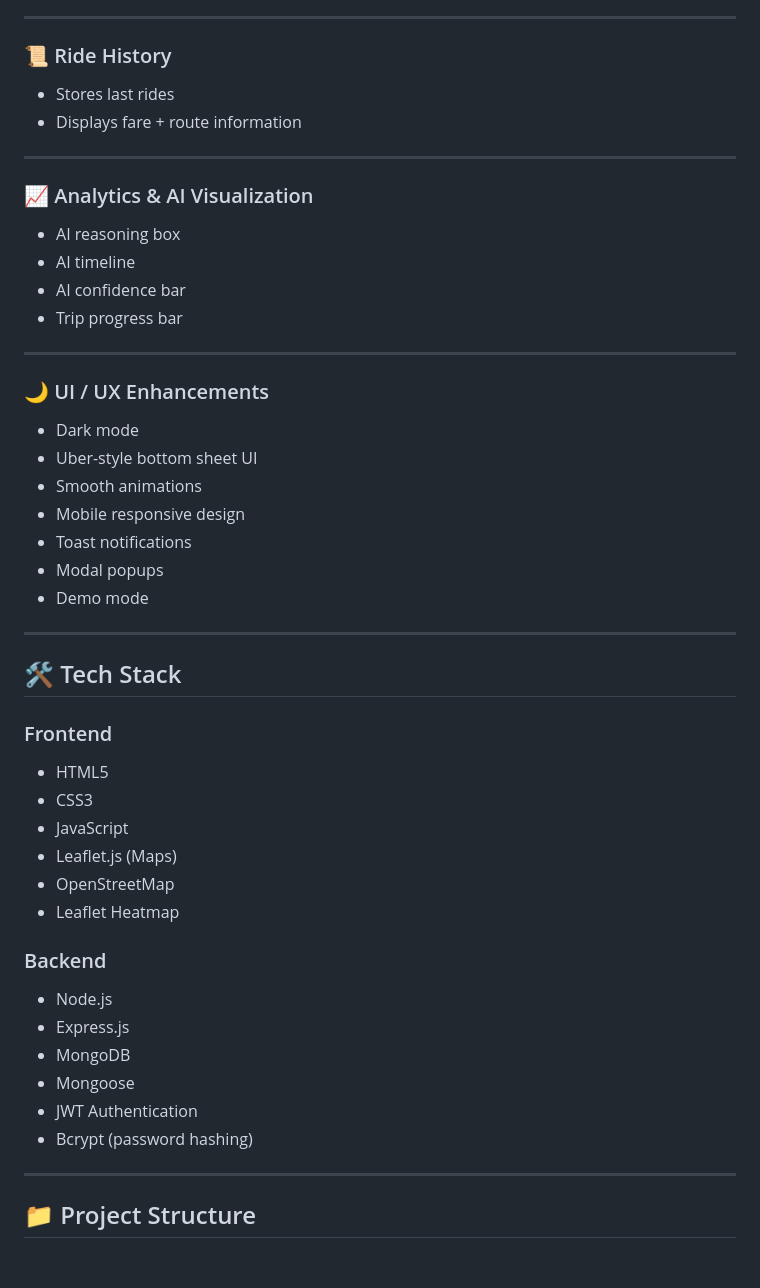
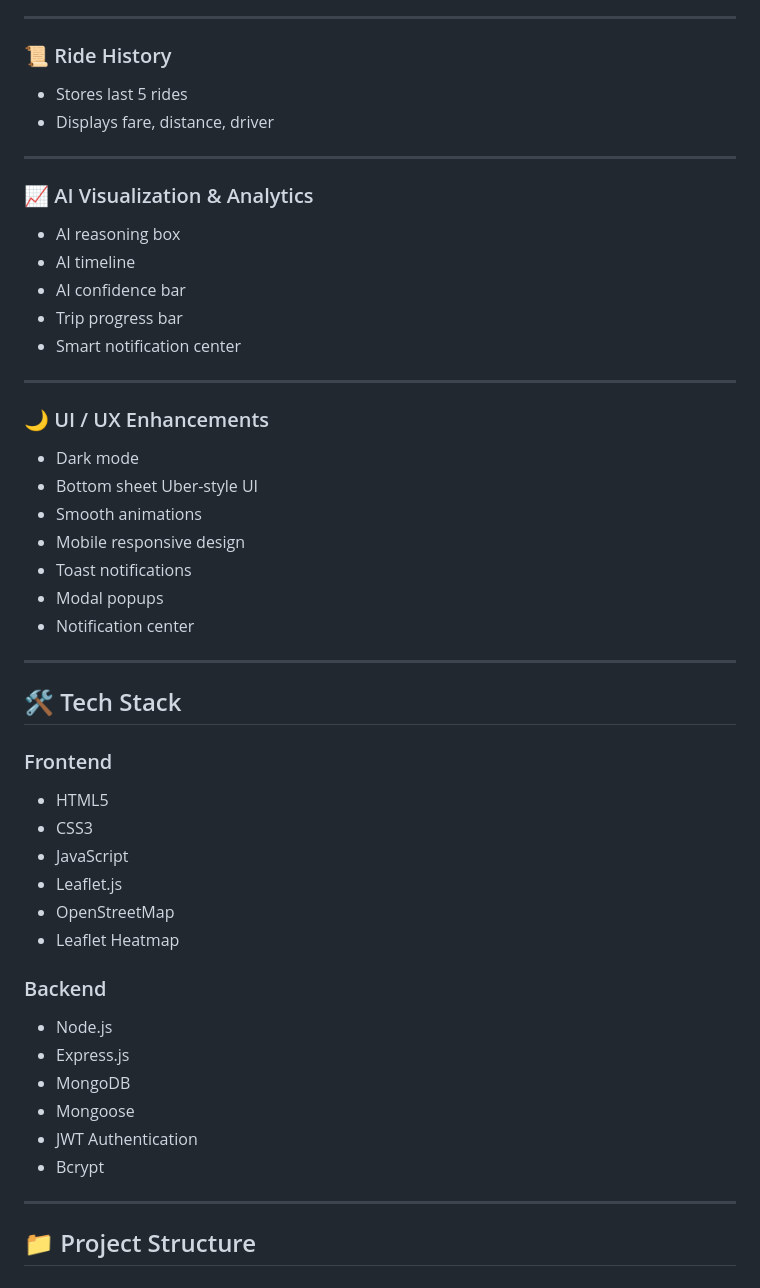
Before and after one commit to kashishsinghparmar2008-bit/ai_mini_uber, a Markdown page: README.md, the part around one of its changes. Rendered like a GitHub page.

```diff
--- a/README.md
+++ b/README.md
@@ -131,27 +146,28 @@ This project is built for **hackathons, product demos, and full-stack + AI learn
 ---
 
 ### 📜 Ride History
-- Stores last rides
-- Displays fare + route information
+- Stores last 5 rides
+- Displays fare, distance, driver
 
 ---
 
-### 📈 Analytics & AI Visualization
+### 📈 AI Visualization & Analytics
 - AI reasoning box
 - AI timeline
 - AI confidence bar
 - Trip progress bar
+- Smart notification center
 
 ---
 
 ### 🌙 UI / UX Enhancements
 - Dark mode
-- Uber-style bottom sheet UI
+- Bottom sheet Uber-style UI
 - Smooth animations
 - Mobile responsive design
 - Toast notifications
 - Modal popups
-- Demo mode
+- Notification center
 
 ---
 
@@ -161,7 +177,7 @@ This project is built for **hackathons, product demos, and full-stack + AI learn
 - HTML5
 - CSS3
 - JavaScript
-- Leaflet.js (Maps)
+- Leaflet.js
 - OpenStreetMap
 - Leaflet Heatmap
 
@@ -171,7 +187,7 @@ This project is built for **hackathons, product demos, and full-stack + AI learn
 - MongoDB
 - Mongoose
 - JWT Authentication
-- Bcrypt (password hashing)
+- Bcrypt
 
 ---
 
```
Also changed, not shown: other parts of README.md (+70 -55 lines).
